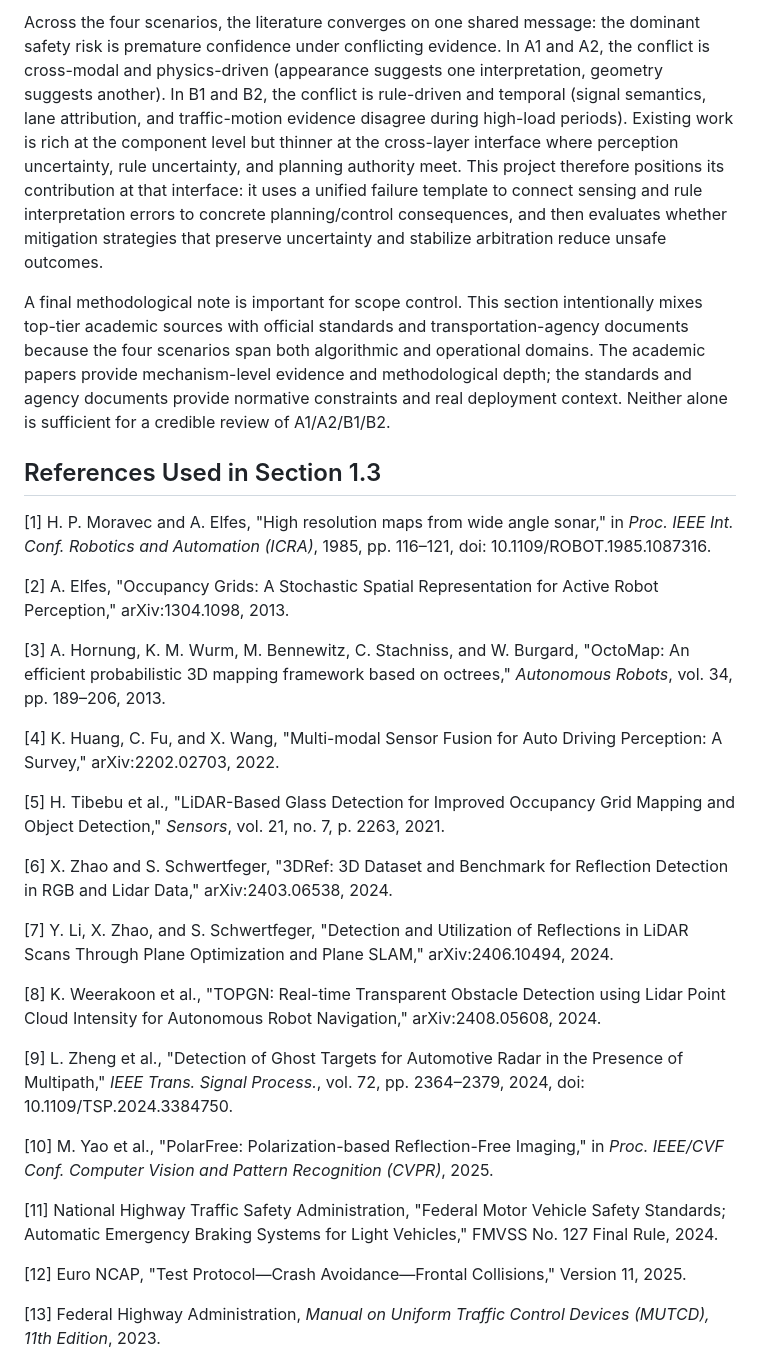
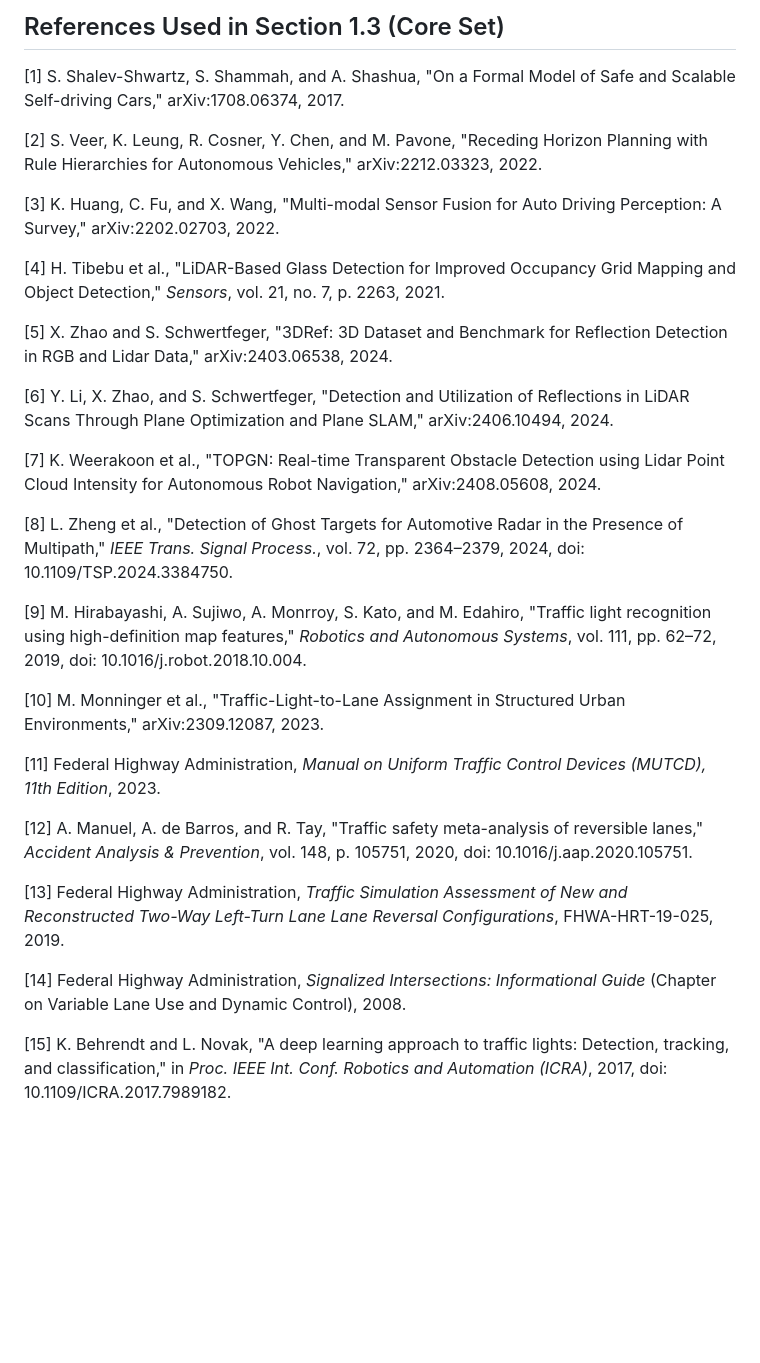
Before and after one commit to tianhangzhu03/Autonomous_Vehicle_Reflection, a Markdown page: docs/literature_review_1_3_draft.md, the part around one of its changes. GitHub-like rendering; blank space fills up the shorter version.

Commit message:
Condense section 1.3 literature review for 7-8 page target

```diff
--- a/docs/literature_review_1_3_draft.md
+++ b/docs/literature_review_1_3_draft.md
@@ -16,33 +16,33 @@ For B2, the relevant planning literature points to a second gap: many planning f
 
-Across the four scenarios, the literature converges on one shared message: the dominant safety risk is premature confidence under conflicting evidence. In A1 and A2, the conflict is cross-modal and physics-driven (appearance suggests one interpretation, geometry suggests another). In B1 and B2, the conflict is rule-driven and temporal (signal semantics, lane attribution, and traffic-motion evidence disagree during high-load periods). Existing work is rich at the component level but thinner at the cross-layer interface where perception uncertainty, rule uncertainty, and planning authority meet. This project therefore positions its contribution at that interface: it uses a unified failure template to connect sensing and rule interpretation errors to concrete planning/control consequences, and then evaluates whether mitigation strategies that preserve uncertainty and stabilize arbitration reduce unsafe outcomes.
+## References Used in Section 1.3 (Core Set)
 
-A final methodological note is important for scope control. This section intentionally mixes top-tier academic sources with official standards and transportation-agency documents because the four scenarios span both algorithmic and operational domains. The academic papers provide mechanism-level evidence and methodological depth; the standards and agency documents provide normative constraints and real deployment context. Neither alone is sufficient for a credible review of A1/A2/B1/B2.
+[1] S. Shalev-Shwartz, S. Shammah, and A. Shashua, "On a Formal Model of Safe and Scalable Self-driving Cars," arXiv:1708.06374, 2017.
 
-## References Used in Section 1.3
+[2] S. Veer, K. Leung, R. Cosner, Y. Chen, and M. Pavone, "Receding Horizon Planning with Rule Hierarchies for Autonomous Vehicles," arXiv:2212.03323, 2022.
 
-[1] H. P. Moravec and A. Elfes, "High resolution maps from wide angle sonar," in *Proc. IEEE Int. Conf. Robotics and Automation (ICRA)*, 1985, pp. 116–121, doi: 10.1109/ROBOT.1985.1087316.
+[3] K. Huang, C. Fu, and X. Wang, "Multi-modal Sensor Fusion for Auto Driving Perception: A Survey," arXiv:2202.02703, 2022.
 
-[2] A. Elfes, "Occupancy Grids: A Stochastic Spatial Representation for Active Robot Perception," arXiv:1304.1098, 2013.
+[4] H. Tibebu et al., "LiDAR-Based Glass Detection for Improved Occupancy Grid Mapping and Object Detection," *Sensors*, vol. 21, no. 7, p. 2263, 2021.
 
-[3] A. Hornung, K. M. Wurm, M. Bennewitz, C. Stachniss, and W. Burgard, "OctoMap: An efficient probabilistic 3D mapping framework based on octrees," *Autonomous Robots*, vol. 34, pp. 189–206, 2013.
+[5] X. Zhao and S. Schwertfeger, "3DRef: 3D Dataset and Benchmark for Reflection Detection in RGB and Lidar Data," arXiv:2403.06538, 2024.
 
-[4] K. Huang, C. Fu, and X. Wang, "Multi-modal Sensor Fusion for Auto Driving Perception: A Survey," arXiv:2202.02703, 2022.
+[6] Y. Li, X. Zhao, and S. Schwertfeger, "Detection and Utilization of Reflections in LiDAR Scans Through Plane Optimization and Plane SLAM," arXiv:2406.10494, 2024.
 
-[5] H. Tibebu et al., "LiDAR-Based Glass Detection for Improved Occupancy Grid Mapping and Object Detection," *Sensors*, vol. 21, no. 7, p. 2263, 2021.
+[7] K. Weerakoon et al., "TOPGN: Real-time Transparent Obstacle Detection using Lidar Point Cloud Intensity for Autonomous Robot Navigation," arXiv:2408.05608, 2024.
 
-[6] X. Zhao and S. Schwertfeger, "3DRef: 3D Dataset and Benchmark for Reflection Detection in RGB and Lidar Data," arXiv:2403.06538, 2024.
+[8] L. Zheng et al., "Detection of Ghost Targets for Automotive Radar in the Presence of Multipath," *IEEE Trans. Signal Process.*, vol. 72, pp. 2364–2379, 2024, doi: 10.1109/TSP.2024.3384750.
 
-[7] Y. Li, X. Zhao, and S. Schwertfeger, "Detection and Utilization of Reflections in LiDAR Scans Through Plane Optimization and Plane SLAM," arXiv:2406.10494, 2024.
+[9] M. Hirabayashi, A. Sujiwo, A. Monrroy, S. Kato, and M. Edahiro, "Traffic light recognition using high-definition map features," *Robotics and Autonomous Systems*, vol. 111, pp. 62–72, 2019, doi: 10.1016/j.robot.2018.10.004.
 
-[8] K. Weerakoon et al., "TOPGN: Real-time Transparent Obstacle Detection using Lidar Point Cloud Intensity for Autonomous Robot Navigation," arXiv:2408.05608, 2024.
+[10] M. Monninger et al., "Traffic-Light-to-Lane Assignment in Structured Urban Environments," arXiv:2309.12087, 2023.
 
-[9] L. Zheng et al., "Detection of Ghost Targets for Automotive Radar in the Presence of Multipath," *IEEE Trans. Signal Process.*, vol. 72, pp. 2364–2379, 2024, doi: 10.1109/TSP.2024.3384750.
+[11] Federal Highway Administration, *Manual on Uniform Traffic Control Devices (MUTCD), 11th Edition*, 2023.
 
-[10] M. Yao et al., "PolarFree: Polarization-based Reflection-Free Imaging," in *Proc. IEEE/CVF Conf. Computer Vision and Pattern Recognition (CVPR)*, 2025.
+[12] A. Manuel, A. de Barros, and R. Tay, "Traffic safety meta-analysis of reversible lanes," *Accident Analysis & Prevention*, vol. 148, p. 105751, 2020, doi: 10.1016/j.aap.2020.105751.
 
-[11] National Highway Traffic Safety Administration, "Federal Motor Vehicle Safety Standards; Automatic Emergency Braking Systems for Light Vehicles," FMVSS No. 127 Final Rule, 2024.
+[13] Federal Highway Administration, *Traffic Simulation Assessment of New and Reconstructed Two-Way Left-Turn Lane Lane Reversal Configurations*, FHWA-HRT-19-025, 2019.
 
-[12] Euro NCAP, "Test Protocol—Crash Avoidance—Frontal Collisions," Version 11, 2025.
+[14] Federal Highway Administration, *Signalized Intersections: Informational Guide* (Chapter on Variable Lane Use and Dynamic Control), 2008.
 
-[13] Federal Highway Administration, *Manual on Uniform Traffic Control Devices (MUTCD), 11th Edition*, 2023.
+[15] K. Behrendt and L. Novak, "A deep learning approach to traffic lights: Detection, tracking, and classification," in *Proc. IEEE Int. Conf. Robotics and Automation (ICRA)*, 2017, doi: 10.1109/ICRA.2017.7989182.
 
```
Also changed, not shown: other parts of docs/literature_review_1_3_draft.md (+9 -25 lines).
